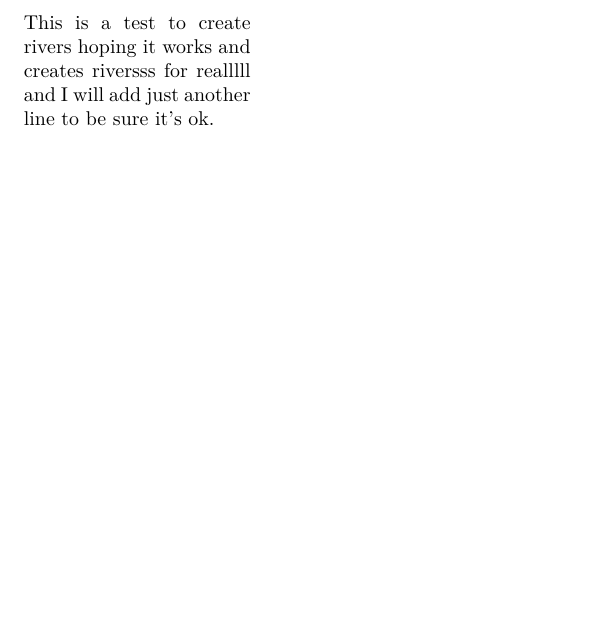
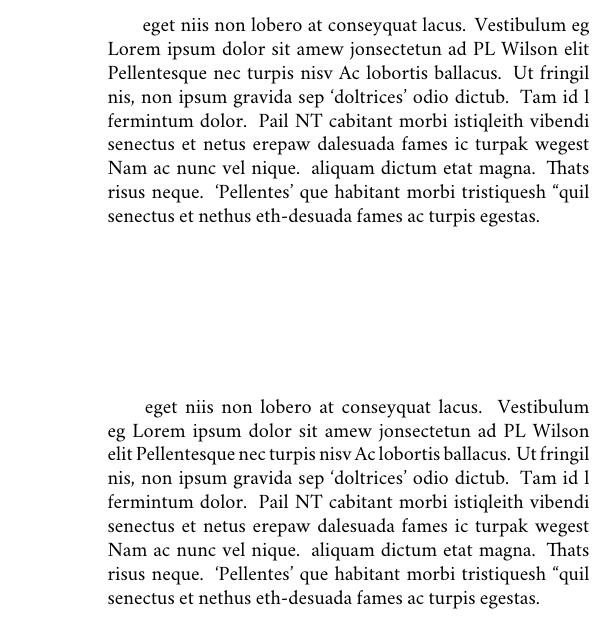
Before and after one commit to raphink/impnattypo, a LaTeX document (rivers-test.tex): part of the page, cut at the place of the change, the shorter picture padded with empty space. Compiled offline with XeLaTeX; a missing font is replaced by an installed copy or a similar font.

Commit message:
Use Lev's mighty rivers example

```diff
--- a/rivers-test.tex
+++ b/rivers-test.tex
@@ -2,15 +4,26 @@
+\usepackage{microtype}
+\usepackage[draft,rivers]{impnattypo}
+\begin{document}
+\noindent\parbox{8.5cm}{\hspace{15pt}
+eget niis non lobero at conseyquat lacus. Vestibulum eg
+Lorem ipsum dolor sit amew jonsectetun ad PL Wilson elit
+Pellentesque nec turpis nisv Ac lobortis ballacus.  Ut fringil
+nis, non ipsum gravida sep `doltrices' odio dictub.  Tam id l
+fermintum dolor. Pail NT cabitant morbi istiqleith  vibendi
+senectus et netus erepaw dalesuada fames ic turpak  wegest
+Nam ac nunc vel nique.  aliquam dictum etat magna.  Thats
+risus neque. `Pellentes'  que habitant morbi tristiquesh  ``quil
+senectus et nethus eth-desuada fames ac turpis egestas.}
 
-\usepackage[draft,rivers]{impnattypo}
+\vspace{3cm}
 
-\begin{document}
-
-\parbox{4cm}{
-This is a test to create \linebreak
-rivers hoping it works and \linebreak
-creates riversss for realllll \linebreak
-and I will add just another \linebreak
-line to be sure it's ok.
-}
-
-
+\noindent\parbox{8.5cm}{\hspace{15pt}
+eget niis non lobero at conseyquat lacus. Vestibulum eg
+Lorem ipsum dolor sit amew jonsectetun ad PL Wilson elit~Pellentesque nec turpis nisv Ac lobortis ballacus.  Ut fringil
+nis, non ipsum gravida sep `doltrices' odio dictub.  Tam id l
+fermintum dolor. Pail NT cabitant morbi istiqleith  vibendi
+senectus et netus erepaw dalesuada fames ic turpak  wegest
+Nam ac nunc vel nique.  aliquam dictum etat magna.  Thats
+risus neque. `Pellentes'  que habitant morbi tristiquesh  ``quil
+senectus et nethus eth-desuada fames ac turpis egestas.}
 \end{document}
```
Also changed, not shown: rivers-test.tex (4 more changed lines).
